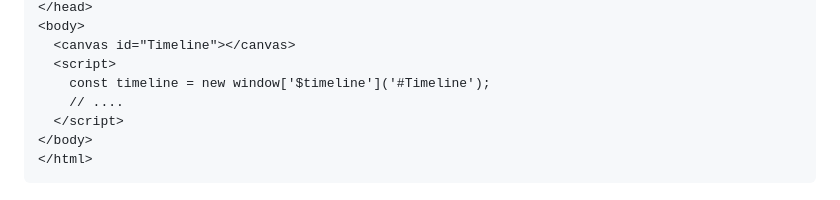
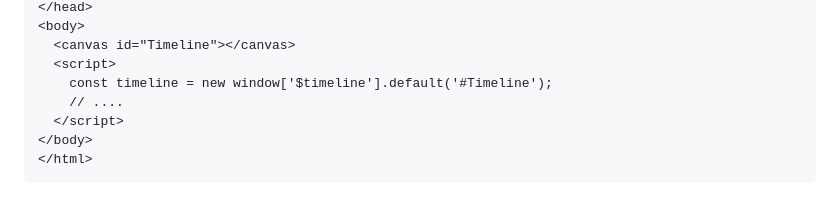
Before and after one commit to thelostword/timeline, a Markdown page: README.md, the part around one of its changes. GitHub-like rendering.

```diff
--- a/README.md
+++ b/README.md
@@ -55,7 +55,7 @@ timeline.on('dragged', (timestamp) => {
 <body>
   <canvas id="Timeline"></canvas>
   <script>
-    const timeline = new window['$timeline']('#Timeline');
+    const timeline = new window['$timeline'].default('#Timeline');
     // ....
   </script>
 </body>
```
Also changed, not shown: other parts of README.md (+1 -1 lines), README_EN.md (+2 -2 lines).
